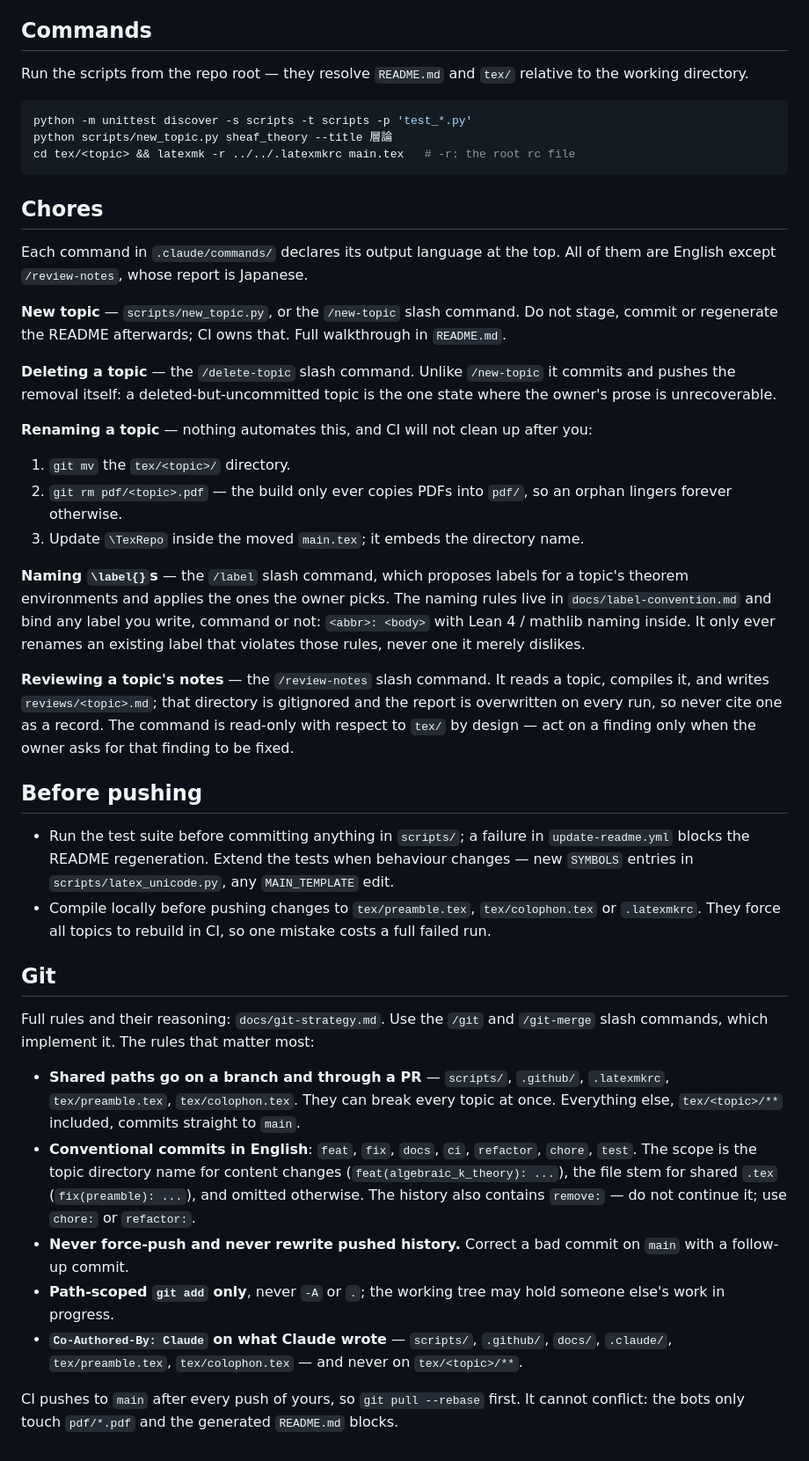
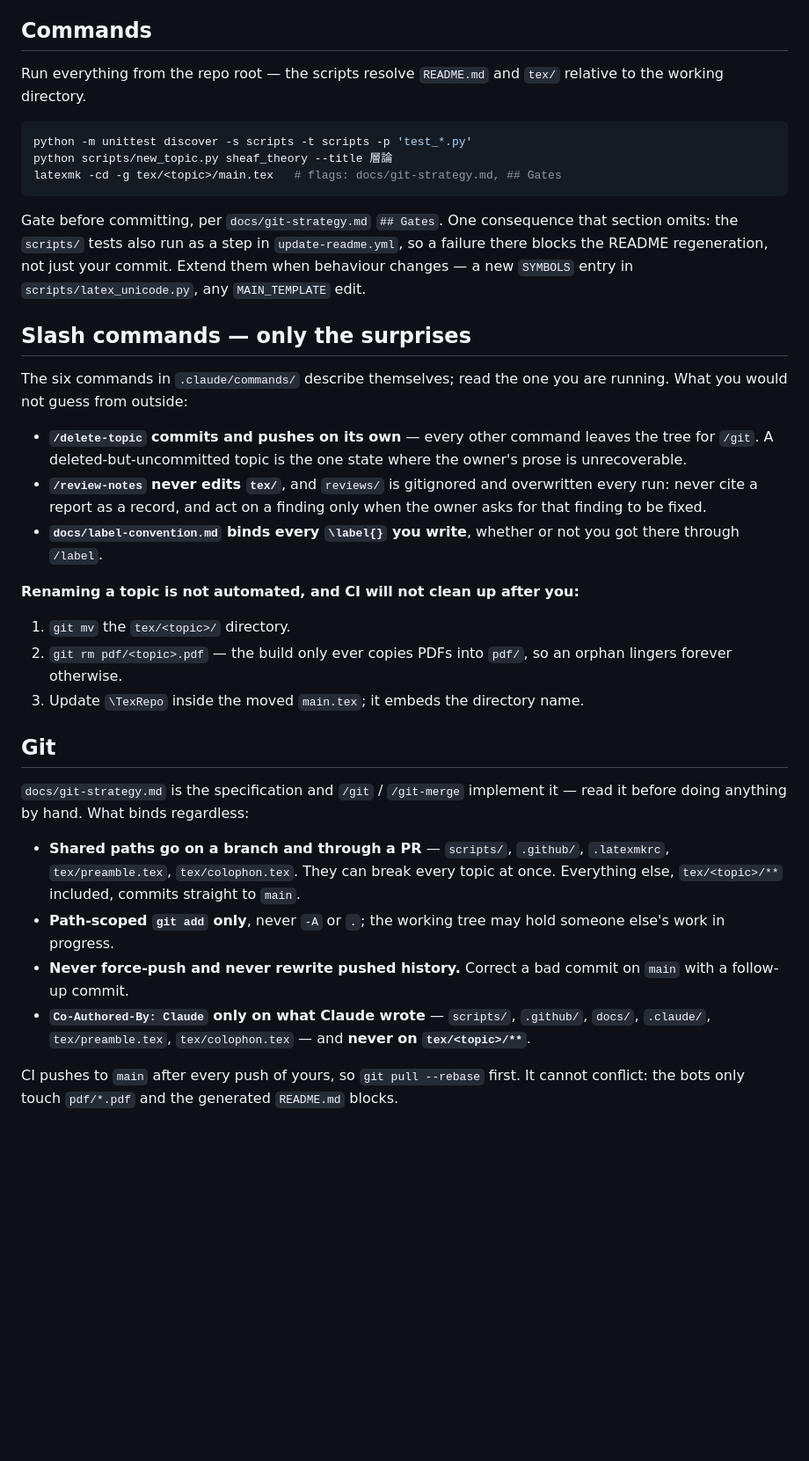
Before and after one commit to ys-math/math-study, a Markdown page: CLAUDE.md, the part around one of its changes. Shown at 88% size. Drawn GitHub-style; blank space fills up the shorter version.

Commit message:
docs: slim CLAUDE.md to what nothing else enforces
Co-Authored-By: Claude Opus 5 <noreply@anthropic.com>

````diff
--- a/CLAUDE.md
+++ b/CLAUDE.md
@@ -56,80 +59,59 @@ These are the changes that break silently, days later:
 
 ## Commands
 
-Run the scripts from the repo root — they resolve `README.md` and `tex/`
+Run everything from the repo root — the scripts resolve `README.md` and `tex/`
 relative to the working directory.
 
 ```bash
 python -m unittest discover -s scripts -t scripts -p 'test_*.py'
 python scripts/new_topic.py sheaf_theory --title 層論
-cd tex/<topic> && latexmk -r ../../.latexmkrc main.tex   # -r: the root rc file
+latexmk -cd -g tex/<topic>/main.tex   # flags: docs/git-strategy.md, ## Gates
 ```
 
-## Chores
+Gate before committing, per `docs/git-strategy.md` `## Gates`. One consequence
+that section omits: the `scripts/` tests also run as a step in
+`update-readme.yml`, so a failure there blocks the README regeneration, not just
+your commit. Extend them when behaviour changes — a new `SYMBOLS` entry in
+`scripts/latex_unicode.py`, any `MAIN_TEMPLATE` edit.
 
-Each command in `.claude/commands/` declares its output language at the top.
-All of them are English except `/review-notes`, whose report is Japanese.
+## Slash commands — only the surprises
 
-**New topic** — `scripts/new_topic.py`, or the `/new-topic` slash command. Do
-not stage, commit or regenerate the README afterwards; CI owns that. Full
-walkthrough in `README.md`.
+The six commands in `.claude/commands/` describe themselves; read the one you
+are running. What you would not guess from outside:
 
-**Deleting a topic** — the `/delete-topic` slash command. Unlike `/new-topic` it
-commits and pushes the removal itself: a deleted-but-uncommitted topic is the
-one state where the owner's prose is unrecoverable.
+- **`/delete-topic` commits and pushes on its own** — every other command leaves
+  the tree for `/git`. A deleted-but-uncommitted topic is the one state where
+  the owner's prose is unrecoverable.
+- **`/review-notes` never edits `tex/`**, and `reviews/` is gitignored and
+  overwritten every run: never cite a report as a record, and act on a finding
+  only when the owner asks for that finding to be fixed.
+- **`docs/label-convention.md` binds every `\label{}` you write**, whether or
+  not you got there through `/label`.
 
-**Renaming a topic** — nothing automates this, and CI will not clean up after
-you:
+**Renaming a topic is not automated, and CI will not clean up after you:**
 
 1. `git mv` the `tex/<topic>/` directory.
 2. `git rm pdf/<topic>.pdf` — the build only ever copies PDFs into `pdf/`, so an
    orphan lingers forever otherwise.
 3. Update `\TexRepo` inside the moved `main.tex`; it embeds the directory name.
 
-**Naming `\label{}`s** — the `/label` slash command, which proposes labels for a
-topic's theorem environments and applies the ones the owner picks. The naming
-rules live in `docs/label-convention.md` and bind any label you write, command or
-not: `<abbr>: <body>` with Lean 4 / mathlib naming inside. It only ever renames
-an existing label that violates those rules, never one it merely dislikes.
-
-**Reviewing a topic's notes** — the `/review-notes` slash command. It reads a
-topic, compiles it, and writes `reviews/<topic>.md`; that directory is
-gitignored and the report is overwritten on every run, so never cite one as a
-record. The command is read-only with respect to `tex/` by design — act on a
-finding only when the owner asks for that finding to be fixed.
-
-## Before pushing
-
-- Run the test suite before committing anything in `scripts/`; a failure in
-  `update-readme.yml` blocks the README regeneration. Extend the tests when
-  behaviour changes — new `SYMBOLS` entries in `scripts/latex_unicode.py`, any
-  `MAIN_TEMPLATE` edit.
-- Compile locally before pushing changes to `tex/preamble.tex`,
-  `tex/colophon.tex` or `.latexmkrc`. They force all topics to rebuild in CI, so
-  one mistake costs a full failed run.
-
 ## Git
 
-Full rules and their reasoning: `docs/git-strategy.md`. Use the `/git` and
-`/git-merge` slash commands, which implement it. The rules that matter most:
+`docs/git-strategy.md` is the specification and `/git` / `/git-merge` implement
+it — read it before doing anything by hand. What binds regardless:
 
 - **Shared paths go on a branch and through a PR** — `scripts/`, `.github/`,
   `.latexmkrc`, `tex/preamble.tex`, `tex/colophon.tex`. They can break every
-  topic at once. Everything else, `tex/<topic>/**` included, commits straight
-  to `main`.
-- **Conventional commits in English**: `feat`, `fix`, `docs`, `ci`, `refactor`,
-  `chore`, `test`. The scope is the topic directory name for content changes
-  (`feat(algebraic_k_theory): ...`), the file stem for shared `.tex`
-  (`fix(preamble): ...`), and omitted otherwise. The history also contains
-  `remove:` — do not continue it; use `chore:` or `refactor:`.
-- **Never force-push and never rewrite pushed history.** Correct a bad commit
-  on `main` with a follow-up commit.
+  topic at once. Everything else, `tex/<topic>/**` included, commits straight to
+  `main`.
 - **Path-scoped `git add` only**, never `-A` or `.`; the working tree may hold
   someone else's work in progress.
-- **`Co-Authored-By: Claude` on what Claude wrote** — `scripts/`, `.github/`,
-  `docs/`, `.claude/`, `tex/preamble.tex`, `tex/colophon.tex` — and never on
-  `tex/<topic>/**`.
+- **Never force-push and never rewrite pushed history.** Correct a bad commit on
+  `main` with a follow-up commit.
+- **`Co-Authored-By: Claude` only on what Claude wrote** — `scripts/`,
+  `.github/`, `docs/`, `.claude/`, `tex/preamble.tex`, `tex/colophon.tex` — and
+  **never on `tex/<topic>/**`**.
 
-CI pushes to `main` after every push of yours, so `git pull --rebase` first.
-It cannot conflict: the bots only touch `pdf/*.pdf` and the generated `README.md`
+CI pushes to `main` after every push of yours, so `git pull --rebase` first. It
+cannot conflict: the bots only touch `pdf/*.pdf` and the generated `README.md`
 blocks.
````
Also changed, not shown: other parts of CLAUDE.md (+16 -13 lines).
